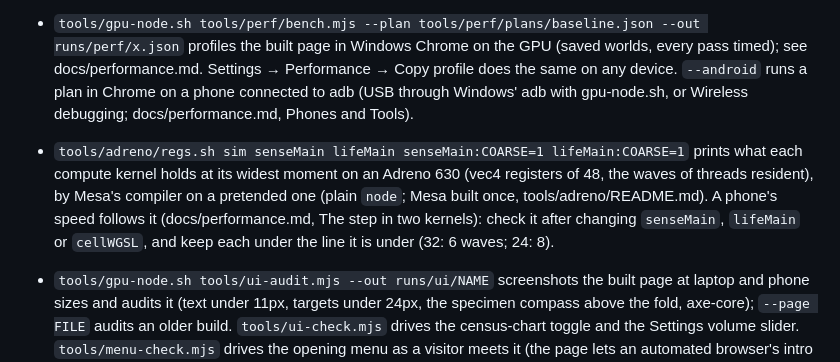
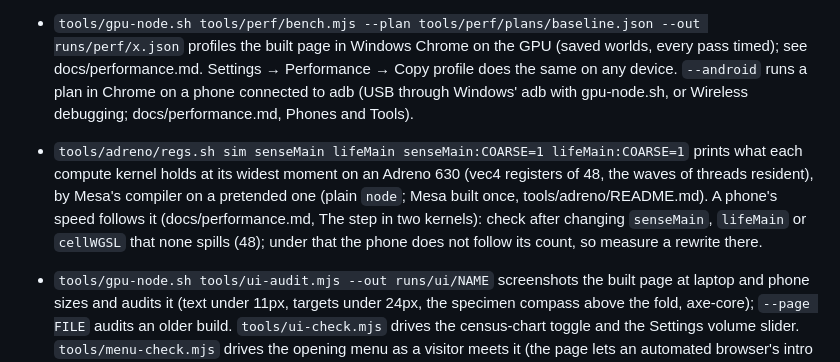
Before and after one commit to thallada/tidemote, a Markdown page: CLAUDE.md, the part around the change. Rendered like a GitHub page.

```diff
--- a/CLAUDE.md
+++ b/CLAUDE.md
@@ -12,7 +12,7 @@ GPU biosphere simulation (WebGPU, WGSL) with a browser page and headless tools.
 - `npm run gate:farm -- --out runs/NAME --k '{...}'` runs the same gate with seeds spread over every GPU machine in `~/.config/tidemote/farm.json` (`tools/farm.mjs`: one commit in a worktree per host, a shared queue, per-machine slots; docs/headless-gpu.md).
 - `tools/gpu-node.sh tools/fork.mjs --k '{"diag":1}' --variants '[{"name":"m1","step":1},{"name":"m4","step":4}]'` runs matched-start forks: one world, the same moment run forward under several step lengths or tunables, pair by pair (summaries in `tools/fastforward/`). With `{"diag":2}` the ledgers count producers by body form and `python3 tools/fastforward/forms.py runs/X/*.json` shows which forms a step length favors (growth, births, deaths, energy, torn bonds, packing) in minutes rather than long runs. `--step N` on `sim.mjs`/`ensemble.mjs` runs coarse steps; `sim.mjs --profile` times each pass.
 - `tools/gpu-node.sh tools/perf/bench.mjs --plan tools/perf/plans/baseline.json --out runs/perf/x.json` profiles the built page in Windows Chrome on the GPU (saved worlds, every pass timed); see docs/performance.md. Settings → Performance → Copy profile does the same on any device. `--android` runs a plan in Chrome on a phone connected to adb (USB through Windows' adb with gpu-node.sh, or Wireless debugging; docs/performance.md, Phones and Tools).
-- `tools/adreno/regs.sh sim senseMain lifeMain senseMain:COARSE=1 lifeMain:COARSE=1` prints what each compute kernel holds at its widest moment on an Adreno 630 (vec4 registers of 48, the waves of threads resident), by Mesa's compiler on a pretended one (plain `node`; Mesa built once, tools/adreno/README.md). A phone's speed follows it (docs/performance.md, The step in two kernels): check it after changing `senseMain`, `lifeMain` or `cellWGSL`, and keep each under the line it is under (32: 6 waves; 24: 8).
+- `tools/adreno/regs.sh sim senseMain lifeMain senseMain:COARSE=1 lifeMain:COARSE=1` prints what each compute kernel holds at its widest moment on an Adreno 630 (vec4 registers of 48, the waves of threads resident), by Mesa's compiler on a pretended one (plain `node`; Mesa built once, tools/adreno/README.md). A phone's speed follows it (docs/performance.md, The step in two kernels): check after changing `senseMain`, `lifeMain` or `cellWGSL` that none spills (48); under that the phone does not follow its count, so measure a rewrite there.
 - `tools/gpu-node.sh tools/ui-audit.mjs --out runs/ui/NAME` screenshots the built page at laptop and phone sizes and audits it (text under 11px, targets under 24px, the specimen compass above the fold, axe-core); `--page FILE` audits an older build. `tools/ui-check.mjs` drives the census-chart toggle and the Settings volume slider. `tools/menu-check.mjs` drives the opening menu as a visitor meets it (the page lets an automated browser's intro go by itself, so the others never see it): a count or a save chosen while the GPU is measured, Escape, keys that do and do not begin, the panels fitting a phone. `TIDEMOTE_VK=1 tools/capped.sh node tools/lineage/nav-check.mjs runs/lineage/wA/t00072m.json` drives the Lab's Lineage view on a captured world (`tools/lineage/capture.mjs`): rows and bands that explore, the reticle and the line of descent that show a species in the water, breadcrumbs, the span chip, Esc and Backspace, at a laptop's size and a phone's. Run them after UI changes.
 - `tools/gpu-node.sh tools/swimlab.mjs --body filament:12 --sweep '[{"beat":[0.5,1.5,1,1]}]'` builds one body (`filament:N`, `branch:N:EVERY:LEN`, `mat:N:TAILLEN:TAILS`) alone in still water and measures its swimming against resistive force theory (`--step 4` for coarse steps, `--grow` to let it bud); docs/growth.md. Check beat or tail changes with it at 1 and 4 ticks.
 - `tools/gpu-node.sh tools/steplab.mjs --body filament:5 --genome '{"beat":[0.5,1.5,0.8,1]}'` runs one coarse step and the 1/60 s steps it stands for from the same moments across a beat and prints each cell's error (docs/fast-forward.md, Beating bodies). Check changes to how coarse steps move bodies (`bodyTick`, `lifeMain`'s coarse paths) with it; a real tailed mat needs `--genome '{"grow":[0,0.3,0,0.5,0,0],"tail":[1,0.3],...}'` (the test genome grows trees).
```
Also changed, not shown: docs/performance.md (+44 -56 lines).
